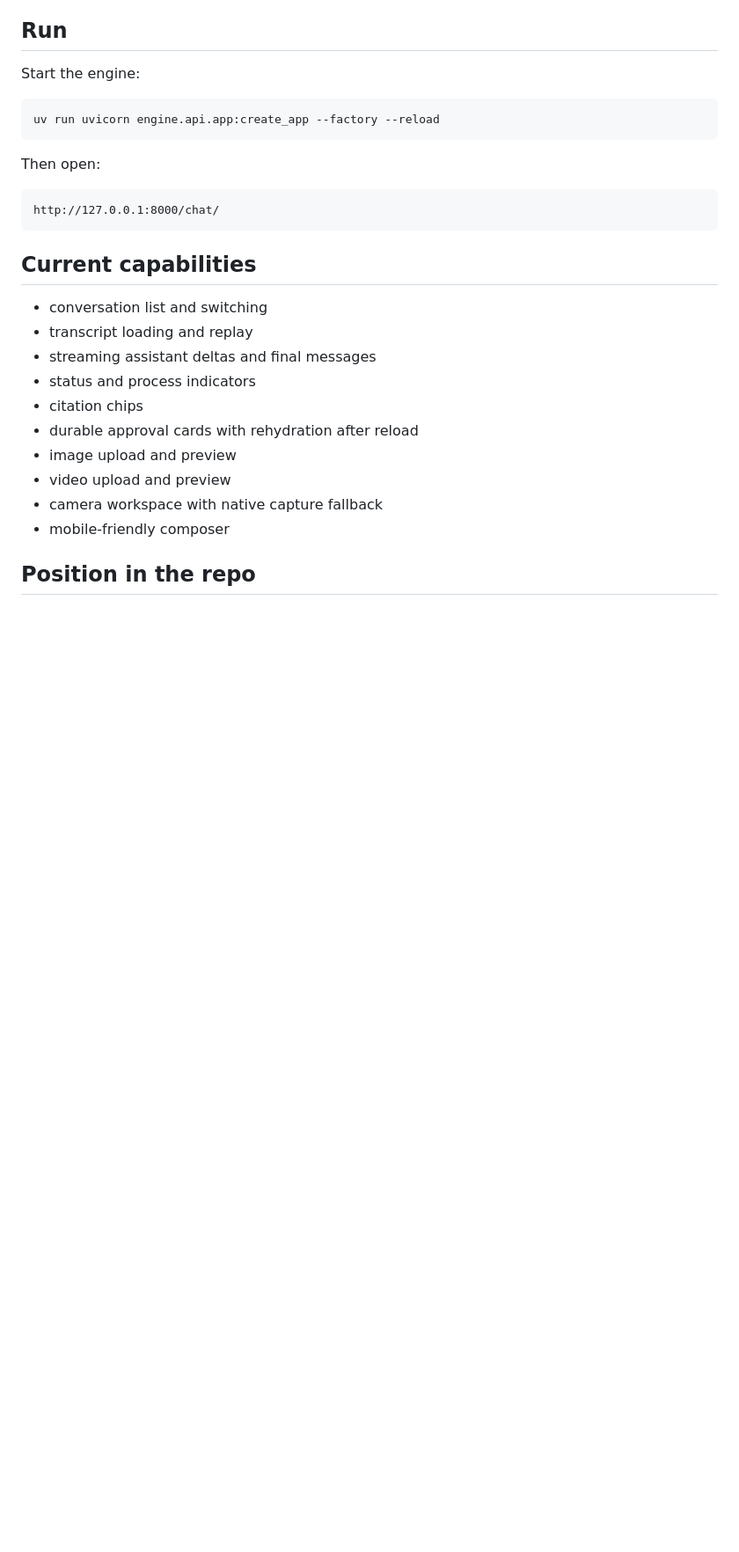
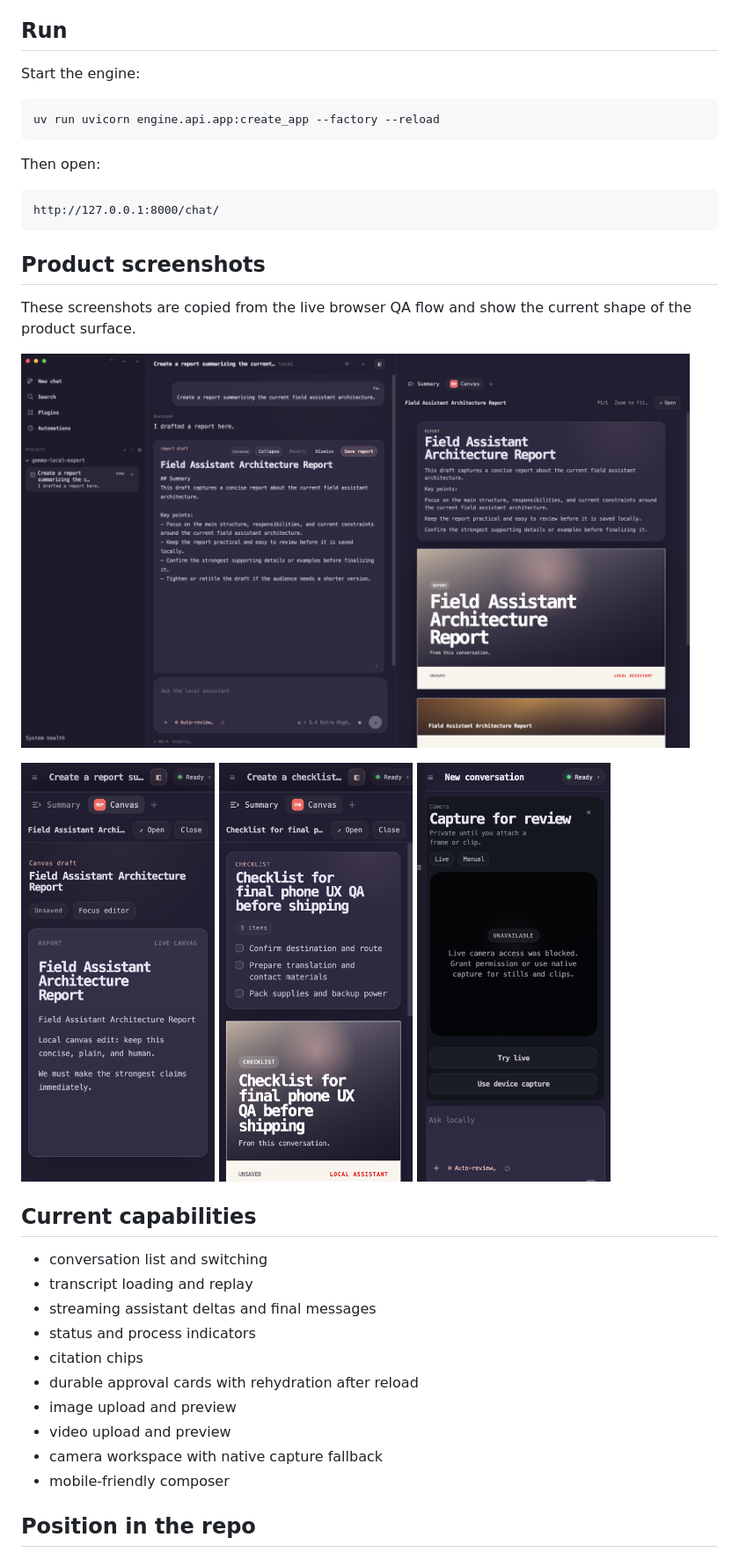
Before and after one commit to CheickDiakite-yikes/gemma-local-expert, a Markdown page: apps/web-chat/README.md, the part around the change. Shown at 88% size. GitHub-like rendering; pictures changed too: docs/screenshots/web-chat-desktop-artifact-split.png (added), docs/screenshots/web-chat-mobile-camera.png (added), docs/screenshots/web-chat-mobile-canvas-artifact.png (added); blank space fills up the shorter version.

````diff
--- a/apps/web-chat/README.md
+++ b/apps/web-chat/README.md
@@ -28,6 +28,21 @@ Then open:
 http://127.0.0.1:8000/chat/
 ```
 
+## Product screenshots
+
+These screenshots are copied from the live browser QA flow and show the current
+shape of the product surface.
+
+<p>
+  <img src="../../docs/screenshots/web-chat-desktop-artifact-split.png" alt="Desktop web chat showing a conversation, editable approval canvas, and artifact preview pane" width="760">
+</p>
+
+<p>
+  <img src="../../docs/screenshots/web-chat-mobile-canvas-artifact.png" alt="Mobile artifact drawer showing a live canvas draft" width="220">
+  <img src="../../docs/screenshots/web-chat-mobile-checklist-artifact.png" alt="Mobile artifact drawer showing a checklist artifact preview" width="220">
+  <img src="../../docs/screenshots/web-chat-mobile-camera.png" alt="Mobile camera capture sheet with unavailable fallback" width="220">
+</p>
+
 ## Current capabilities
 
 - conversation list and switching
````
Also changed, not shown: README.md (+25 -0 lines).
